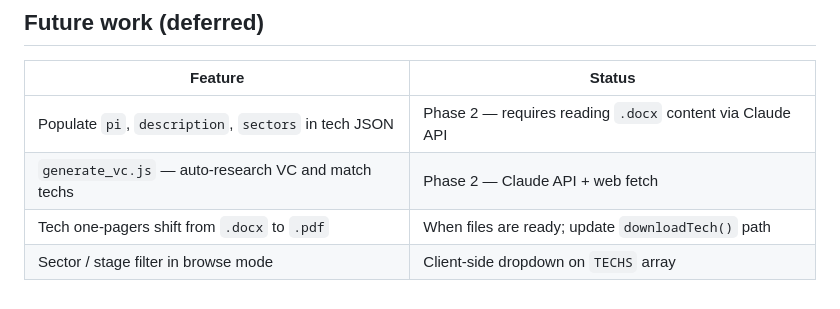
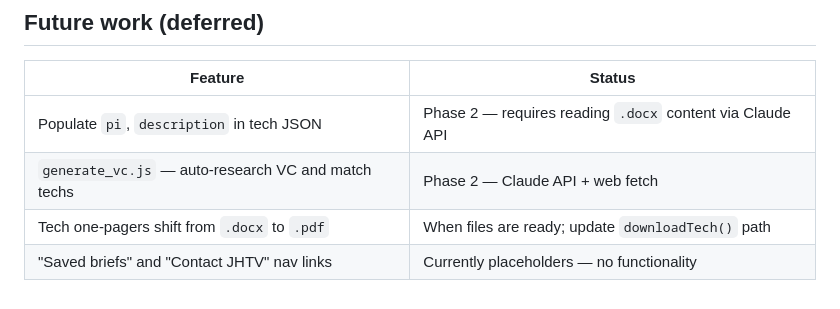
Before and after one commit to ckannam/VC_Matching_Second_Brain, a Markdown page: CLAUDE.md, the part around one of its changes. Drawn GitHub-style.

```diff
--- a/CLAUDE.md
+++ b/CLAUDE.md
@@ -89,7 +91,7 @@ ANTHROPIC_API_KEY=... node scripts/generate_vc.js "VC Name"
 
 | Feature | Status |
 |---|---|
-| Populate `pi`, `description`, `sectors` in tech JSON | Phase 2 — requires reading `.docx` content via Claude API |
+| Populate `pi`, `description` in tech JSON | Phase 2 — requires reading `.docx` content via Claude API |
 | `generate_vc.js` — auto-research VC and match techs | Phase 2 — Claude API + web fetch |
 | Tech one-pagers shift from `.docx` to `.pdf` | When files are ready; update `downloadTech()` path |
-| Sector / stage filter in browse mode | Client-side dropdown on `TECHS` array |
+| "Saved briefs" and "Contact JHTV" nav links | Currently placeholders — no functionality |
```
Also changed, not shown: other parts of CLAUDE.md (+32 -30 lines).
